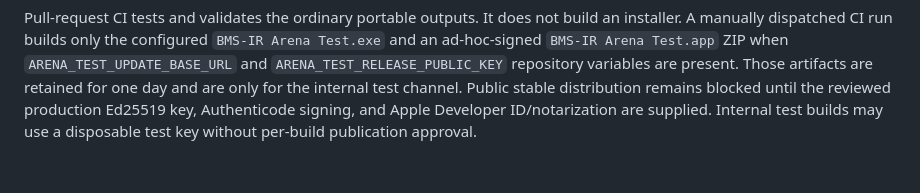
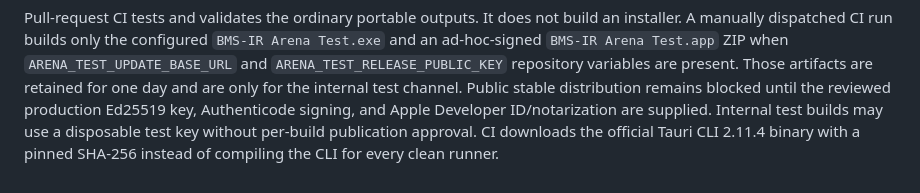
Before and after one commit to tenP0312-dev/oraja-Rancher, a Markdown page: README.md, the part around the change. Rendered like a GitHub page.

Commit message:
Use pinned Tauri CLI release binaries in CI

```diff
--- a/README.md
+++ b/README.md
@@ -84,4 +84,6 @@ variables are present. Those artifacts are retained for one day and are only
 for the internal test channel. Public stable distribution remains blocked
 until the reviewed production Ed25519 key, Authenticode signing, and Apple
 Developer ID/notarization are supplied. Internal test builds may use a
-disposable test key without per-build publication approval.
+disposable test key without per-build publication approval. CI downloads the
+official Tauri CLI 2.11.4 binary with a pinned SHA-256 instead of compiling the
+CLI for every clean runner.
```
